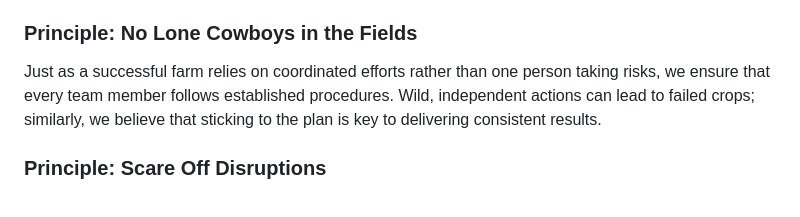
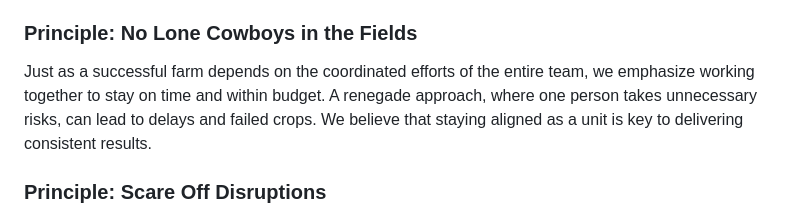
Before and after one commit to IT-Almanac-Insights/it-almanac-insights.github.io, a Markdown page: green-thumb-mainfesto.md, the part around the change. Drawn GitHub-style.

Commit message:
Update green-thumb-mainfesto.md
Update to lone cowboy principle text

```diff
--- a/green-thumb-mainfesto.md
+++ b/green-thumb-mainfesto.md
@@ -32,7 +32,7 @@ Just as a farmer trusts a well-maintained tractor to get the job done efficientl
 
 ### **Principle: No Lone Cowboys in the Fields**
 
-Just as a successful farm relies on coordinated efforts rather than one person taking risks, we ensure that every team member follows established procedures. Wild, independent actions can lead to failed crops; similarly, we believe that sticking to the plan is key to delivering consistent results.
+Just as a successful farm depends on the coordinated efforts of the entire team, we emphasize working together to stay on time and within budget. A renegade approach, where one person takes unnecessary risks, can lead to delays and failed crops. We believe that staying aligned as a unit is key to delivering consistent results.
 
 ### **Principle: Scare Off Disruptions**
 
```
